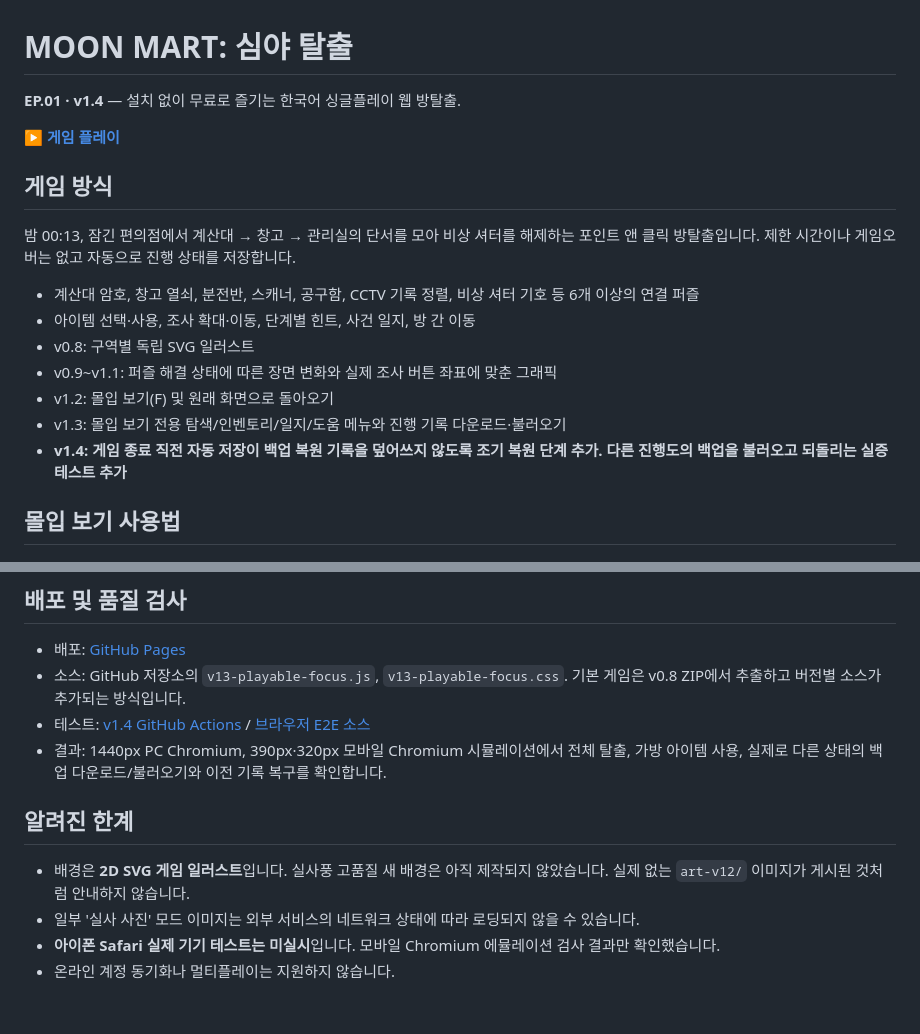
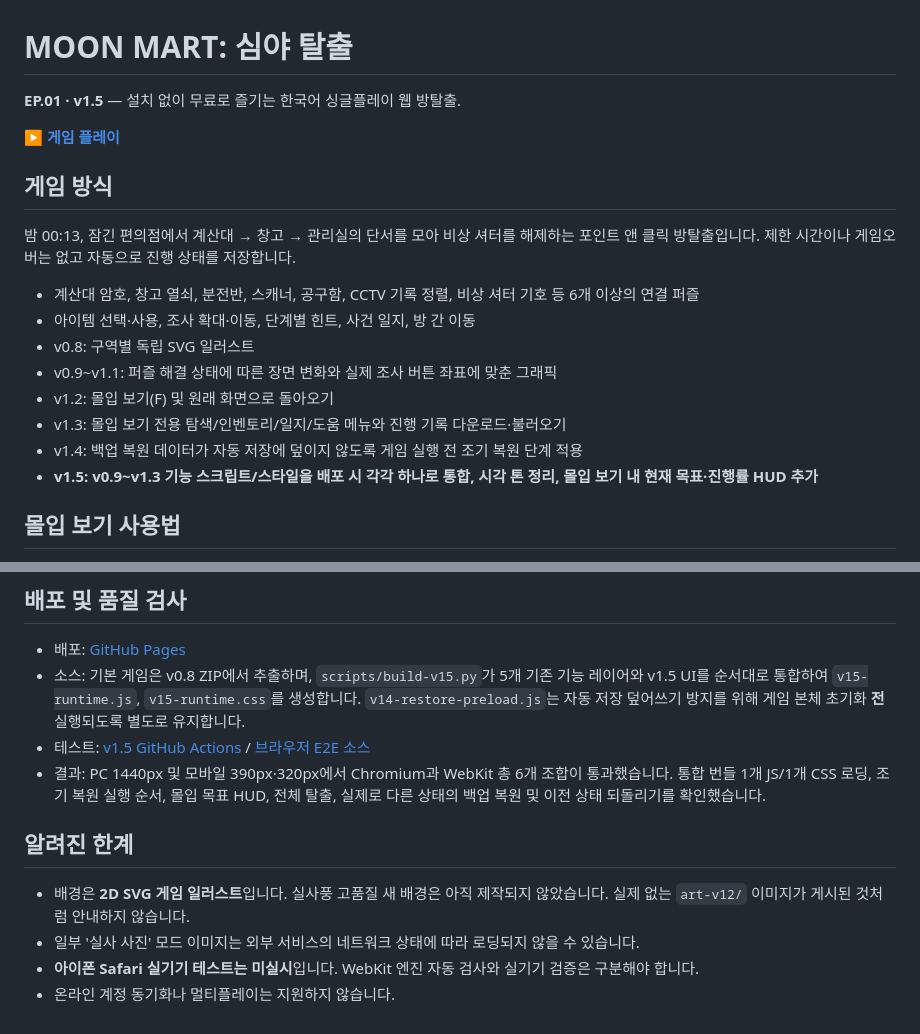
Before and after one commit to omjun0807-del/moonmart-escape, a Markdown page: README.md, 2 parts joined by grey strips. GitHub-like rendering.

Commit message:
docs(v1.5): describe single-bundle release, new mission HUD, cross-browser regression results

```diff
--- a/README.md
+++ b/README.md
@@ -1,4 +1,4 @@
 # MOON MART: 심야 탈출
 
-**EP.01 · v1.4** — 설치 없이 무료로 즐기는 한국어 싱글플레이 웹 방탈출.
+**EP.01 · v1.5** — 설치 없이 무료로 즐기는 한국어 싱글플레이 웹 방탈출.
 
@@ -14,7 +14,8 @@
 - v0.9~v1.1: 퍼즐 해결 상태에 따른 장면 변화와 실제 조사 버튼 좌표에 맞춘 그래픽
 - v1.2: 몰입 보기(F) 및 원래 화면으로 돌아오기
 - v1.3: 몰입 보기 전용 탐색/인벤토리/일지/도움 메뉴와 진행 기록 다운로드·불러오기
-- **v1.4: 게임 종료 직전 자동 저장이 백업 복원 기록을 덮어쓰지 않도록 조기 복원 단계 추가. 다른 진행도의 백업을 불러오고 되돌리는 실증 테스트 추가**
+- v1.4: 백업 복원 데이터가 자동 저장에 덮이지 않도록 게임 실행 전 조기 복원 단계 적용
+- **v1.5: v0.9~v1.3 기능 스크립트/스타일을 배포 시 각각 하나로 통합, 시각 톤 정리, 몰입 보기 내 현재 목표·진행률 HUD 추가**
 
 ## 몰입 보기 사용법
 
@@ -27,13 +28,13 @@
 ## 배포 및 품질 검사
 
 - 배포: [GitHub Pages](https://omjun0807-del.github.io/moonmart-escape/)
-- 소스: GitHub 저장소의 `v13-playable-focus.js`, `v13-playable-focus.css`. 기본 게임은 v0.8 ZIP에서 추출하고 버전별 소스가 추가되는 방식입니다.
-- 테스트: [v1.4 GitHub Actions](https://github.com/omjun0807-del/moonmart-escape/actions/workflows/qa-v14.yml) / [브라우저 E2E 소스](tests/qa-v14.mjs)
-- 결과: 1440px PC Chromium, 390px·320px 모바일 Chromium 시뮬레이션에서 전체 탈출, 가방 아이템 사용, 실제로 다른 상태의 백업 다운로드/불러오기와 이전 기록 복구를 확인합니다.
+- 소스: 기본 게임은 v0.8 ZIP에서 추출하며, `scripts/build-v15.py`가 5개 기존 기능 레이어와 v1.5 UI를 순서대로 통합하여 `v15-runtime.js`, `v15-runtime.css`를 생성합니다. `v14-restore-preload.js`는 자동 저장 덮어쓰기 방지를 위해 게임 본체 초기화 **전** 실행되도록 별도로 유지합니다.
+- 테스트: [v1.5 GitHub Actions](https://github.com/omjun0807-del/moonmart-escape/actions/runs/38539340303) / [브라우저 E2E 소스](tests/qa-v15.mjs)
+- 결과: PC 1440px 및 모바일 390px·320px에서 Chromium과 WebKit 총 6개 조합이 통과했습니다. 통합 번들 1개 JS/1개 CSS 로딩, 조기 복원 실행 순서, 몰입 목표 HUD, 전체 탈출, 실제로 다른 상태의 백업 복원 및 이전 상태 되돌리기를 확인했습니다.
 
 ## 알려진 한계
 
 - 배경은 **2D SVG 게임 일러스트**입니다. 실사풍 고품질 새 배경은 아직 제작되지 않았습니다. 실제 없는 `art-v12/` 이미지가 게시된 것처럼 안내하지 않습니다.
 - 일부 '실사 사진' 모드 이미지는 외부 서비스의 네트워크 상태에 따라 로딩되지 않을 수 있습니다.
-- **아이폰 Safari 실제 기기 테스트는 미실시**입니다. 모바일 Chromium 에뮬레이션 검사 결과만 확인했습니다.
+- **아이폰 Safari 실기기 테스트는 미실시**입니다. WebKit 엔진 자동 검사와 실기기 검증은 구분해야 합니다.
 - 온라인 계정 동기화나 멀티플레이는 지원하지 않습니다.
```
Also changed, not shown: other parts of README.md (+1 -1 lines).
